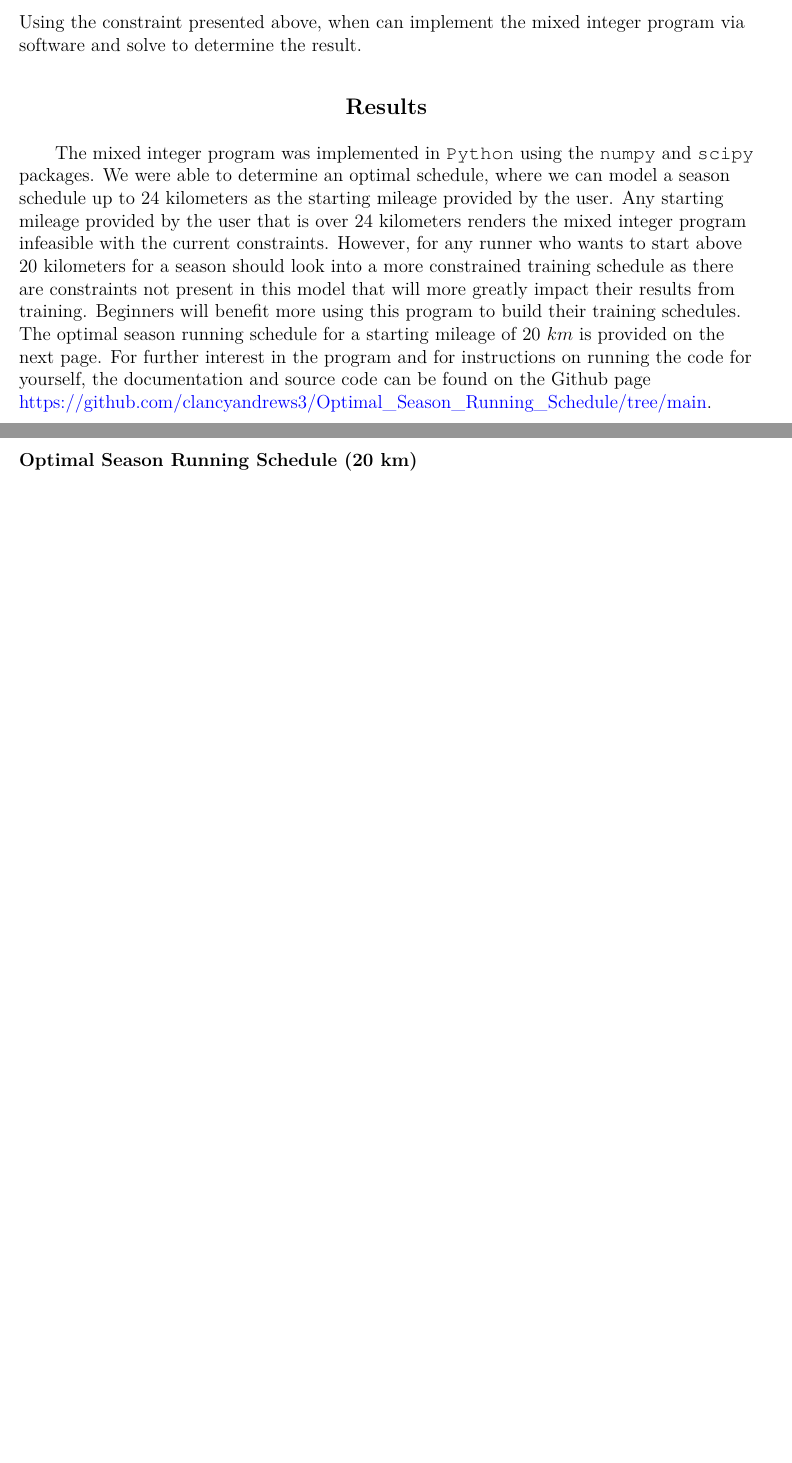
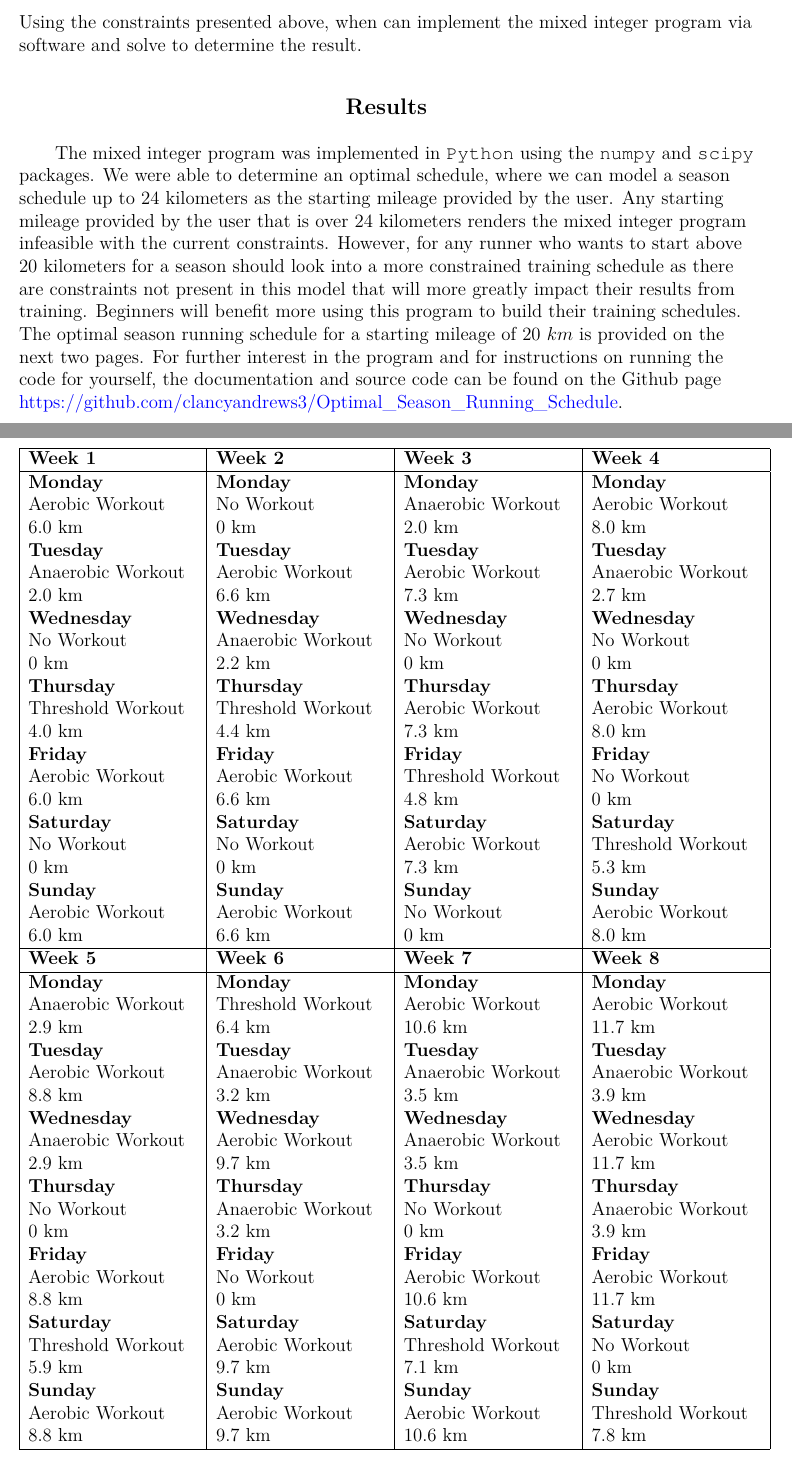
Before and after one commit to clancyandrews3/Optimal_Season_Running_Schedule, an R Markdown document (Documentation/optimal_season_running_schedule.Rmd): two parts of pages 7 and 8 of 8 before the commit and two parts of pages 7 and 8 of 9 after it, joined at a grey line, cut so that both start at the same text, the shorter picture padded with empty space. The pictures show the output file Documentation/optimal_season_running_schedule.pdf that the author committed with the source.

Commit message:
The report has been finished. Errors have been weeded out to current knowledge

```diff
--- a/Documentation/optimal_season_running_schedule.Rmd
+++ b/Documentation/optimal_season_running_schedule.Rmd
@@ -170,14 +170,72 @@ Having these constraints will allow us to increase our tolerance to the onset of
 $$3\le\sum_{i=1}^7\sum_{j=1}^3y_{ij}^t \le 6 \qquad \forall t = 1,\ldots ,16$$
 so we run at least 3 times a week and at most 6 times a week. There is also the constraint that stops us from doing more than one run a day:
 $$\sum_{j=1}^3y_{ij}^t \le 1 \qquad \forall t = 1,\ldots ,16 \qquad \forall i = 1,\ldots, 7.$$
-Using the constraint presented above, when can implement the mixed integer program via software and solve to determine the result.
+Using the constraints presented above, when can implement the mixed integer program via software and solve to determine the result.
 
 \center
 ## Results
 \raggedright
 
-|       The mixed integer program was implemented in `Python` using the `numpy` and `scipy` packages. We were able to determine an optimal schedule, where we can model a season schedule up to 24 kilometers as the starting mileage provided by the user. Any starting mileage provided by the user that is over 24 kilometers renders the mixed integer program infeasible with the current constraints. However, for any runner who wants to start above 20 kilometers for a season should look into a more constrained training schedule as there are constraints not present in this model that will more greatly impact their results from training. Beginners will benefit more using this program to build their training schedules. The optimal season running schedule for a starting mileage of $20 \ km$ is provided on the next page. For further interest in the program and for instructions on running the code for yourself, the documentation and source code can be found on the Github page [https://github.com/clancyandrews3/Optimal_Season_Running_Schedule/tree/main](https://github.com/clancyandrews3/Optimal_Season_Running_Schedule/tree/main).
+|       The mixed integer program was implemented in `Python` using the `numpy` and `scipy` packages. We were able to determine an optimal schedule, where we can model a season schedule up to 24 kilometers as the starting mileage provided by the user. Any starting mileage provided by the user that is over 24 kilometers renders the mixed integer program infeasible with the current constraints. However, for any runner who wants to start above 20 kilometers for a season should look into a more constrained training schedule as there are constraints not present in this model that will more greatly impact their results from training. Beginners will benefit more using this program to build their training schedules. The optimal season running schedule for a starting mileage of $20 \ km$ is provided on the next two pages. For further interest in the program and for instructions on running the code for yourself, the documentation and source code can be found on the Github page [https://github.com/clancyandrews3/Optimal_Season_Running_Schedule](https://github.com/clancyandrews3/Optimal_Season_Running_Schedule).
 
 \break
 
-### Optimal Season Running Schedule ($\mathbf{20 \ km}$)
+\center
+
+$$
+\begin{tabular}{|*{4}{p{0.23\textwidth}|}}
+\hline
+\textbf{Week 1} & \textbf{Week 2} & \textbf{Week 3} & \textbf{Week 4} \\
+\hline
+\textbf{Monday} & \textbf{Monday} & \textbf{Monday} & \textbf{Monday} \\
+Aerobic Workout & No Workout & Anaerobic Workout & Aerobic Workout \\
+6.0 km & 0 km & 2.0 km & 8.0 km \\
+\textbf{Tuesday} & \textbf{Tuesday} & \textbf{Tuesday} & \textbf{Tuesday} \\
+Anaerobic Workout & Aerobic Workout & Aerobic Workout & Anaerobic Workout \\
+2.0 km & 6.6 km & 7.3 km & 2.7 km \\
+\textbf{Wednesday} & \textbf{Wednesday} & \textbf{Wednesday} & \textbf{Wednesday} \\
+No Workout & Anaerobic Workout & No Workout & No Workout \\
+0 km & 2.2 km & 0 km & 0 km \\
+\textbf{Thursday} & \textbf{Thursday} & \textbf{Thursday} & \textbf{Thursday} \\
+Threshold Workout & Threshold Workout & Aerobic Workout & Aerobic Workout \\
+4.0 km & 4.4 km & 7.3 km & 8.0 km \\
+\textbf{Friday} & \textbf{Friday} & \textbf{Friday} & \textbf{Friday} \\
+Aerobic Workout & Aerobic Workout & Threshold Workout & No Workout \\
+6.0 km & 6.6 km & 4.8 km & 0 km \\
+\textbf{Saturday} & \textbf{Saturday} & \textbf{Saturday} & \textbf{Saturday} \\
+No Workout & No Workout & Aerobic Workout & Threshold Workout \\
+0 km & 0 km & 7.3 km & 5.3 km \\
+\textbf{Sunday} & \textbf{Sunday} & \textbf{Sunday} & \textbf{Sunday} \\
+Aerobic Workout &  Aerobic Workout & No Workout &  Aerobic Workout \\
+6.0 km &  6.6 km &  0 km &  8.0 km \\
+\hline
+\textbf{Week 5} & \textbf{Week 6} & \textbf{Week 7} & \textbf{Week 8} \\
+\hline
+\textbf{Monday} & \textbf{Monday} & \textbf{Monday} & \textbf{Monday} \\
+Anaerobic Workout & Threshold Workout & Aerobic Workout & Aerobic Workout \\
+2.9 km & 6.4 km & 10.6 km & 11.7 km \\
+\textbf{Tuesday} & \textbf{Tuesday} & \textbf{Tuesday} & \textbf{Tuesday} \\
+Aerobic Workout & Anaerobic Workout & Anaerobic Workout & Anaerobic Workout \\
+8.8 km & 3.2 km & 3.5 km & 3.9 km \\
+\textbf{Wednesday} & \textbf{Wednesday} & \textbf{Wednesday} & \textbf{Wednesday} \\
+Anaerobic Workout & Aerobic Workout & Anaerobic Workout & Aerobic Workout \\
+2.9 km & 9.7 km & 3.5 km & 11.7 km \\
+\textbf{Thursday} & \textbf{Thursday} & \textbf{Thursday} & \textbf{Thursday} \\
+No Workout & Anaerobic Workout & No Workout & Anaerobic Workout \\
+0 km & 3.2 km & 0 km & 3.9 km \\
+\textbf{Friday} & \textbf{Friday} & \textbf{Friday} & \textbf{Friday} \\
+Aerobic Workout & No Workout & Aerobic Workout & Aerobic Workout \\
+8.8 km & 0 km & 10.6 km & 11.7 km \\
+\textbf{Saturday} & \textbf{Saturday} & \textbf{Saturday} & \textbf{Saturday} \\
+Threshold Workout & Aerobic Workout & Threshold Workout & No Workout \\
+5.9 km & 9.7 km & 7.1 km & 0 km \\
+\textbf{Sunday} & \textbf{Sunday} & \textbf{Sunday} & \textbf{Sunday} \\
+Aerobic Workout &  Aerobic Workout & Aerobic Workout & Threshold Workout \\
+8.8 km & 9.7 km & 10.6 km & 7.8 km \\
+\hline
+\end{tabular}
+$$
+\break
+$$
+\begin{tabular}{|*{4}{p{0.23\textwidth}|}}
+\hline
```
Also changed, not shown: Documentation/optimal_season_running_schedule.pdf, Documentation/optimal_season_running_schedule.Rmd (68 more changed lines).
